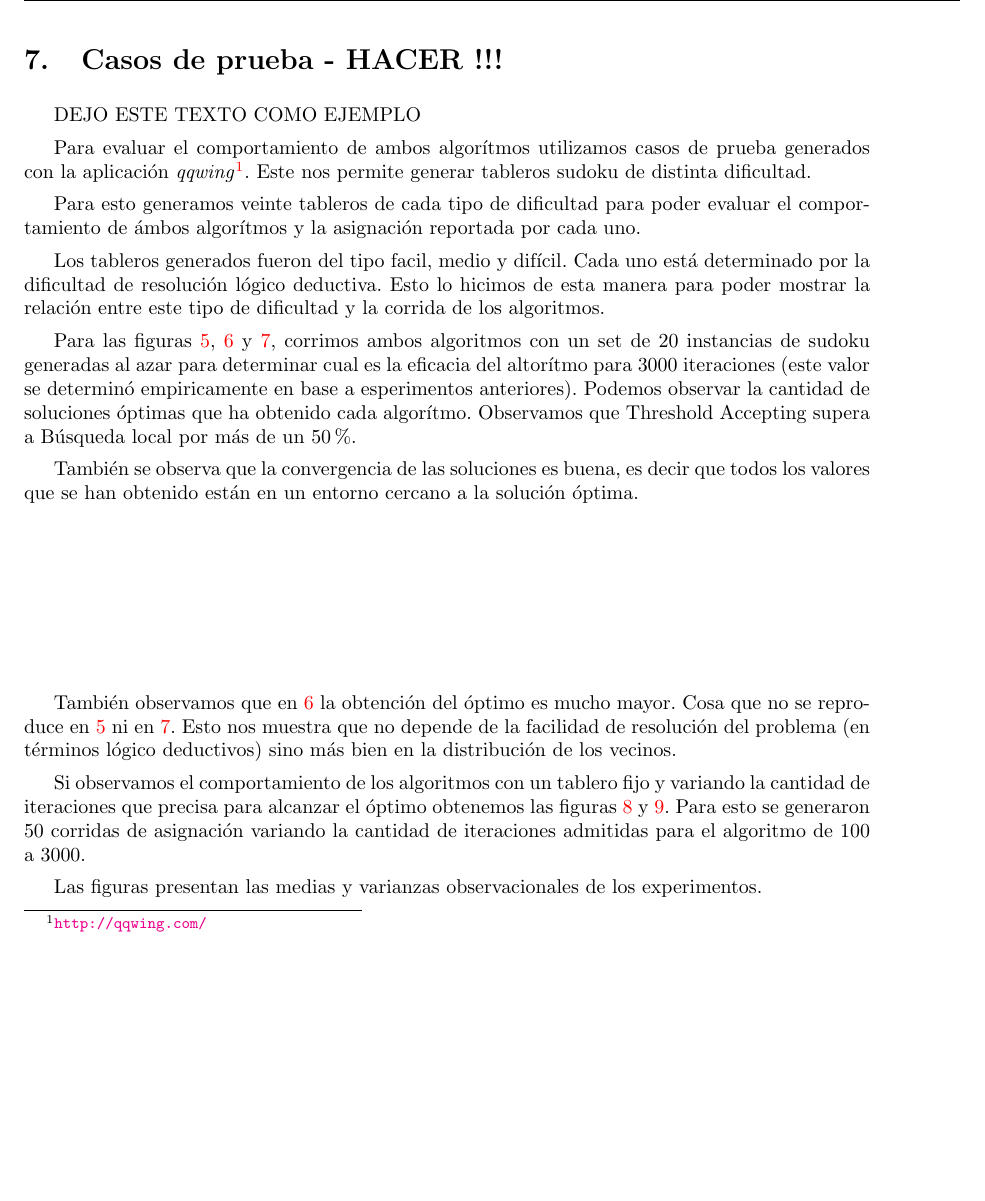
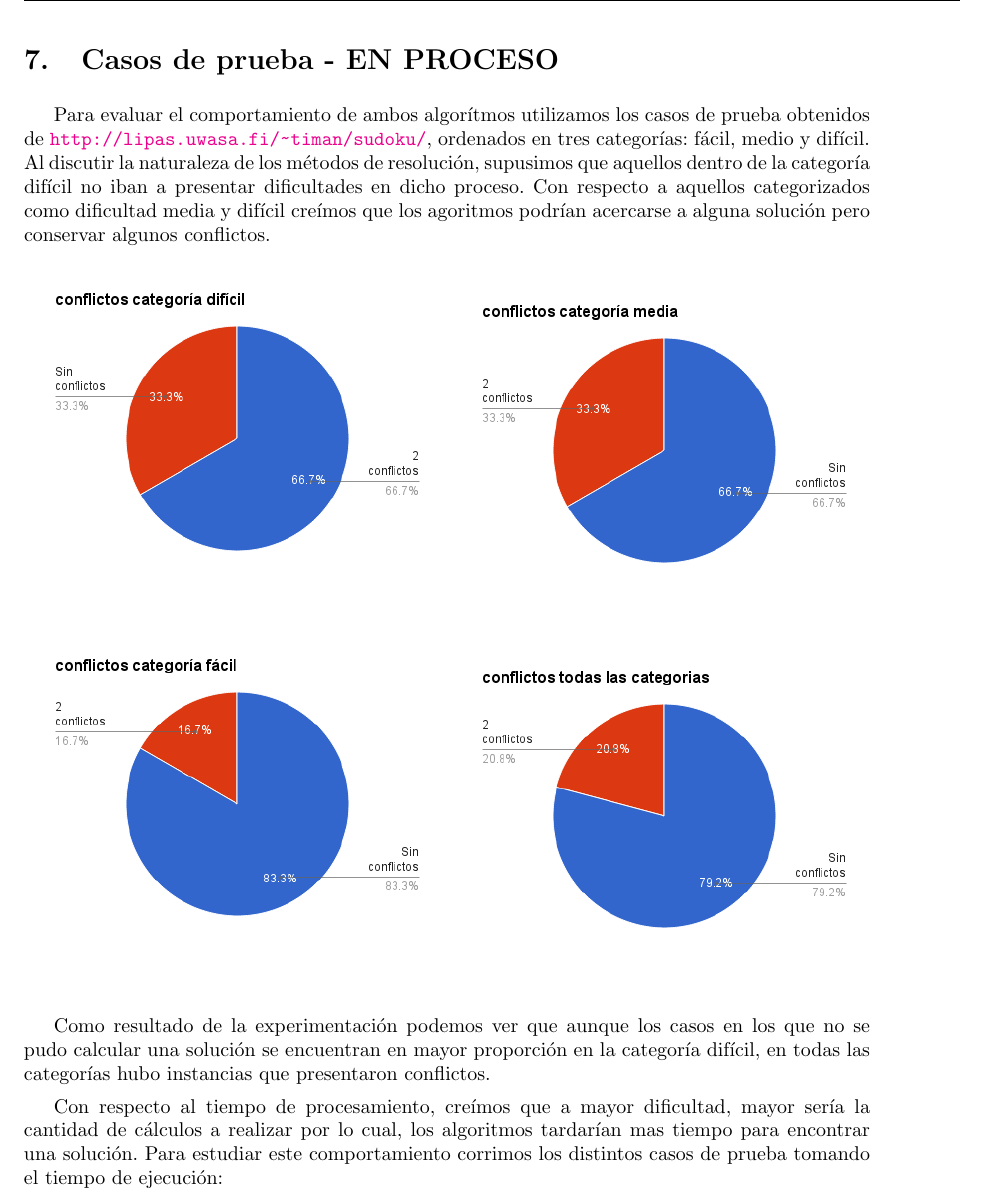
Before and after one commit to gdiodati/metaheuristicas, a LaTeX document (informe/tp.tex): part of page 12 of 19 before the commit and part of page 12 of 14 after it, cut so that both start at the same text, the shorter picture padded with empty space. Compiled offline with pdfLaTeX.

Commit message:
graficos y resultados

```diff
--- a/informe/tp.tex
+++ b/informe/tp.tex
@@ -1,10 +1,10 @@
 \documentclass[a4paper,spanish]{article}
+\usepackage[spanish]{babel}
 
 \usepackage{url}
 \usepackage{tabu}
 \usepackage{float}
 \usepackage{cite}
-\usepackage[spanish]{cleveref}
 \usepackage[colorlinks]{hyperref}
 \usepackage{fancyvrb}
 
@@ -451,35 +451,24 @@ Y por último se realiza la evaporización de la feromona de acuerdo a un valor
 
 \clearpage
 
-\section{Casos de prueba - HACER !!!}
+\section{Casos de prueba - EN PROCESO}
 
-DEJO ESTE TEXTO COMO EJEMPLO
+Para evaluar el comportamiento de ambos algorítmos utilizamos los casos de prueba obtenidos de \url{http://lipas.uwasa.fi/~timan/sudoku/}, ordenados en tres categorías: fácil, medio y difícil.
+Al discutir la naturaleza de los métodos de resolución, supusimos que aquellos dentro de la categoría difícil no iban a presentar dificultades en dicho proceso. Con respecto a aquellos categorizados como dificultad media y difícil creímos que los agoritmos podrían acercarse a alguna solución pero conservar algunos conflictos.
 
-Para evaluar el comportamiento de ambos algorítmos utilizamos casos de prueba
-generados con la aplicación \emph{qqwing}\footnote{\url{http://qqwing.com/}}. Este nos permite generar tableros
-sudoku de distinta dificultad.
+\noindent
+\begin{minipage}{0.50\textwidth}
+\includegraphics[width=\textwidth]{./graficos/conflictosDificil.png}
+\includegraphics[width=\textwidth]{./graficos/conflictosFacil.png}
+\label{G}
+\end{minipage}
+\begin{minipage}{0.50\textwidth}
+\includegraphics[width=\textwidth]{./graficos/conflictosMedia.png}
+\includegraphics[width=\textwidth]{./graficos/conflictosTodas.png}
+\end{minipage}
 
-Para esto generamos veinte tableros de cada tipo de dificultad para poder
-evaluar el comportamiento de ámbos algorítmos y la asignación reportada por cada
-uno.
+Como resultado de la experimentación podemos ver que aunque los casos en los que no se pudo calcular una solución se encuentran en mayor proporción en la categoría difícil, en todas las categorías hubo instancias que presentaron conflictos.
 
-Los tableros generados fueron del tipo facil, medio y difícil. Cada uno está
-determinado por la dificultad de resolución lógico deductiva. Esto lo hicimos de
-esta manera para poder mostrar la relación entre este tipo de dificultad y la
-corrida de los algoritmos.
-
-Para las figuras  \ref{img:histo_easy}, \ref{img:histo_med} y
-\ref{img:histo_hard}, corrimos ambos algoritmos con un set de 20 instancias de
-sudoku generadas al azar para determinar cual es la eficacia del altorítmo para
-3000 iteraciones (este valor se determinó empiricamente en base a esperimentos
-anteriores).
-Podemos observar la cantidad de soluciones óptimas que ha obtenido cada
-algorítmo. Observamos que Threshold Accepting supera a Búsqueda local por más de
-un 50\%.
-
-También se observa que la convergencia de las soluciones es buena, es decir que
-todos los valores que se han obtenido están en un entorno cercano a la solución
-óptima.
-
+Con respecto al tiempo de procesamiento, creímos que a mayor dificultad, mayor sería la cantidad de cálculos a realizar por lo cual, los algoritmos tardarían mas tiempo para encontrar una solución. Para estudiar este comportamiento corrimos los distintos casos de prueba tomando el tiempo de ejecución:
 
 \begin{center}
@@ -490,4 +474,0 @@ todos los valores que se han obtenido están en un entorno cercano a la solució
-        \label{img:histo_easy}
-    \end{figure}
-\end{center}
-\begin{center}
@@ -498,4 +474,0 @@ todos los valores que se han obtenido están en un entorno cercano a la solució
-        \label{img:histo_med}
-    \end{figure}
-\end{center}
-\begin{center}
@@ -506,18 +475,3 @@ todos los valores que se han obtenido están en un entorno cercano a la solució
-        \label{img:histo_hard}
-    \end{figure}
+\includegraphics[width=0.8\textwidth]{./graficos/categoriaVsTiempo.png}
 \end{center}
 
-También observamos que en \ref{img:histo_med} la obtención del óptimo es mucho
-mayor. Cosa que no se reproduce en \ref{img:histo_easy} ni en
-\ref{img:histo_hard}. Esto nos muestra que no depende de la facilidad de
-resolución del problema (en términos lógico deductivos) sino más bien en la
-distribución de los vecinos.
-
-Si observamos el comportamiento de los algoritmos con un tablero fijo y variando
-la cantidad de iteraciones que precisa para alcanzar el óptimo obtenemos las
-figuras \ref{img:prog_ls} y \ref{img:prog_ta}. Para esto se generaron 50
-corridas de asignación variando la cantidad de iteraciones admitidas para el
-algoritmo de 100 a 3000.
-
-Las figuras presentan las medias y varianzas observacionales de los
-experimentos.
```
Also changed, not shown: informe/graficos/conflictosDificil.png, informe/graficos/conflictosFacil.png, informe/graficos/conflictosMedia.png, informe/graficos/conflictosTodas.png, informe/tp.tex (133 more changed lines).
